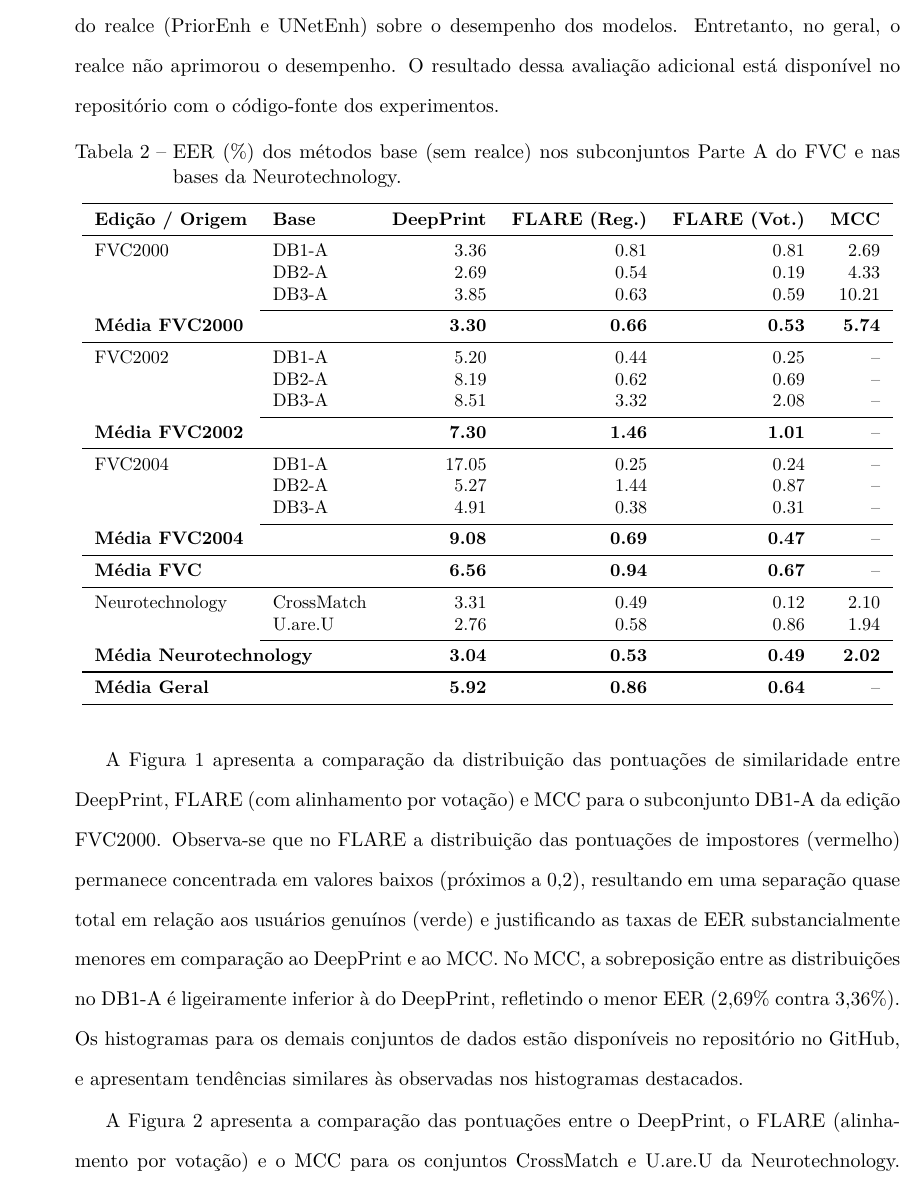
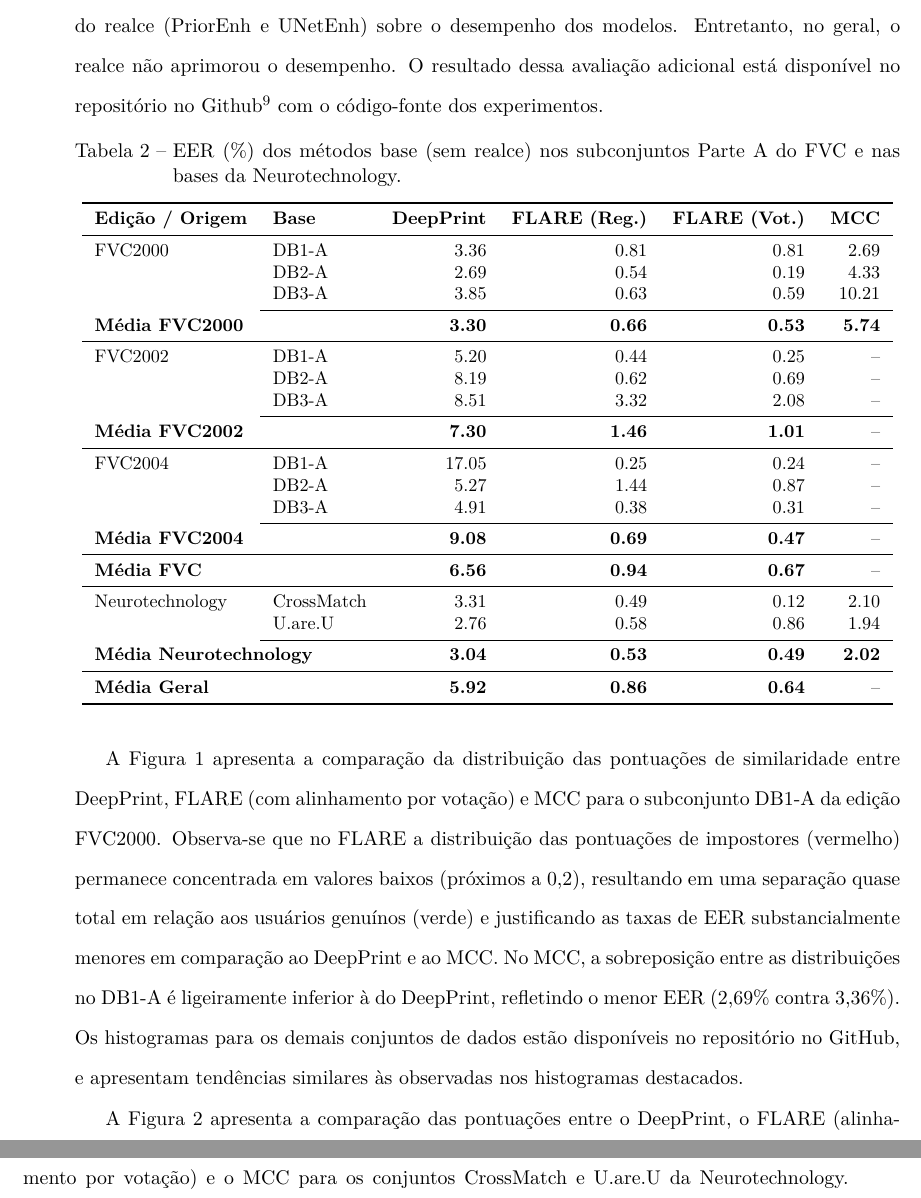
Before and after one commit to Thiago-Fernandes-Dias/ic_2025_relatorio_final, a LaTeX thesis (main.tex, which reads sessoes/resultados.tex): part of page 17 of 22 before the commit and two parts of pages 17 and 18 of 22 after it, the two joined at a grey line, cut so that both start at the same text. Compiled offline with pdfLaTeX.

Commit message:
Adição do link do repositório de experimentos.

```diff
--- a/sessoes/resultados.tex
+++ b/sessoes/resultados.tex
@@ -2,7 +2,7 @@
 
 Esta seção apresenta os resultados obtidos nos experimentos de verificação biométrica com os modelos DeepPrint e FLARE (e suas respectivas variações de alinhamento e realce) sobre as partições de avaliação principal (Parte A) dos sensores reais (DB1 a DB3) das edições FVC2000, FVC2002 e FVC2004, e os resultados do MCC com a parte FVC2000, bem como sobre os conjuntos de dados CrossMatch e U.are.U disponibilizados pela Neurotechnology.
 
-A Tabela~\ref{tab:eer_base} apresenta a comparação de EER obtida pelas abordagens base (sem realce) no ponto de mínima diferença entre FAR e FRR. O método MCC foi avaliado nas bases da edição FVC2000 e da Neurotechnology. Foram também realizados experimentos para avaliar o efeito do realce (PriorEnh e UNetEnh) sobre o desempenho dos modelos. Entretanto, no geral, o realce não aprimorou o desempenho. O resultado dessa avaliação adicional está disponível no repositório com o código-fonte dos experimentos.
+A Tabela~\ref{tab:eer_base} apresenta a comparação de EER obtida pelas abordagens base (sem realce) no ponto de mínima diferença entre FAR e FRR. O método MCC foi avaliado nas bases da edição FVC2000 e da Neurotechnology. Foram também realizados experimentos para avaliar o efeito do realce (PriorEnh e UNetEnh) sobre o desempenho dos modelos. Entretanto, no geral, o realce não aprimorou o desempenho. O resultado dessa avaliação adicional está disponível no repositório no Github\footnote{\url{https://github.com/Thiago-Fernandes-Dias/ic_2025_experimentos}} com o código-fonte dos experimentos.
 
 \begin{table}[htbp]
 \centering
```
Also changed, not shown: main.pdf.
